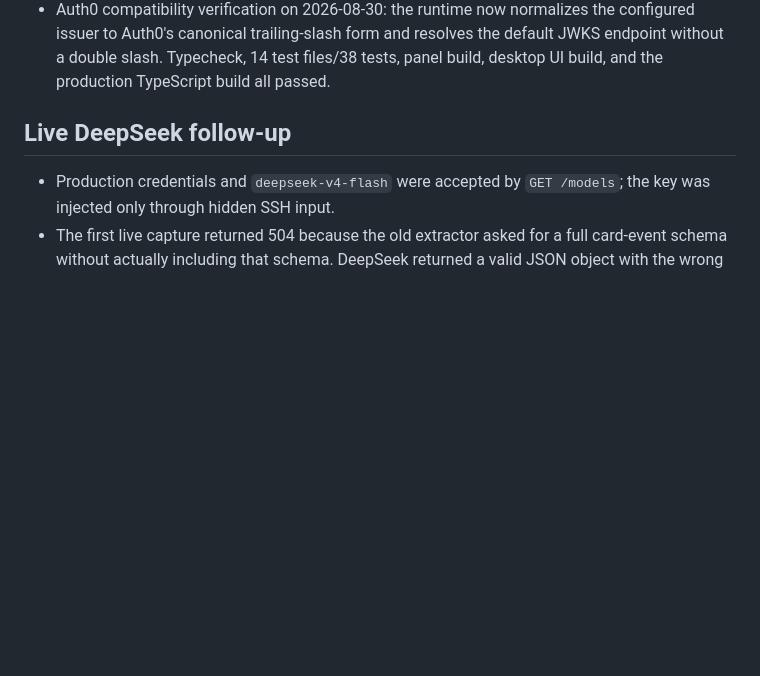
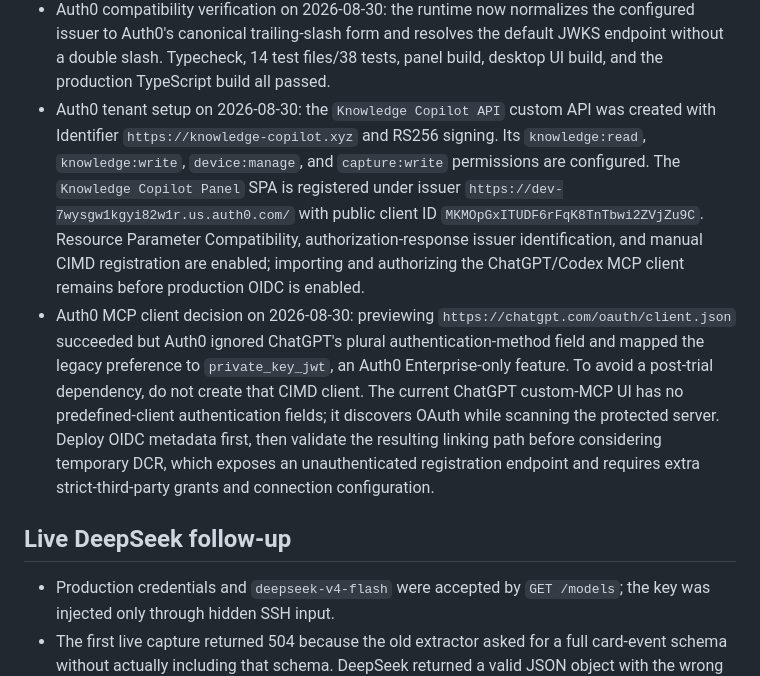
Before and after one commit to Janbecca/knowledge-copilot, a Markdown page: docs/development-status.md, the part around the change. GitHub-like rendering; blank space fills up the shorter version.

Commit message:
docs: record Auth0 tenant setup

```diff
--- a/docs/development-status.md
+++ b/docs/development-status.md
@@ -88,6 +88,8 @@ The selected mode is persisted on the session, so ChatGPT MCP Apps, the standalo
 - Local Windows acceptance on 2026-08-29: the rebuilt NSIS package installed successfully to `D:\Knowledge Copilot` and launched the `Knowledge Copilot` desktop window. Chrome's protected `chrome://extensions` surface cannot be automated by the browser-control policy, so unpacked-extension loading and collection of the generated extension ID require a one-time user handoff before the Native Messaging registry entry can be installed.
 - Local Chrome bridge acceptance on 2026-08-30: unpacked extension ID `mogdmefadbebcnmnkgdmikfpkbjmafci` was bound to the installed desktop executable through the current-user Native Messaging registry; the generated manifest restricts `allowed_origins` to that exact extension. Auth0 SPA review confirmed the panel already sends the custom API Identifier through the OAuth `audience` authorization parameter.
 - Auth0 compatibility verification on 2026-08-30: the runtime now normalizes the configured issuer to Auth0's canonical trailing-slash form and resolves the default JWKS endpoint without a double slash. Typecheck, 14 test files/38 tests, panel build, desktop UI build, and the production TypeScript build all passed.
+- Auth0 tenant setup on 2026-08-30: the `Knowledge Copilot API` custom API was created with Identifier `https://knowledge-copilot.xyz` and RS256 signing. Its `knowledge:read`, `knowledge:write`, `device:manage`, and `capture:write` permissions are configured. The `Knowledge Copilot Panel` SPA is registered under issuer `https://dev-7wysgw1kgyi82w1r.us.auth0.com/` with public client ID `MKMOpGxITUDF6rFqK8TnTbwi2ZVjZu9C`. Resource Parameter Compatibility, authorization-response issuer identification, and manual CIMD registration are enabled; importing and authorizing the ChatGPT/Codex MCP client remains before production OIDC is enabled.
+- Auth0 MCP client decision on 2026-08-30: previewing `https://chatgpt.com/oauth/client.json` succeeded but Auth0 ignored ChatGPT's plural authentication-method field and mapped the legacy preference to `private_key_jwt`, an Auth0 Enterprise-only feature. To avoid a post-trial dependency, do not create that CIMD client. The current ChatGPT custom-MCP UI has no predefined-client authentication fields; it discovers OAuth while scanning the protected server. Deploy OIDC metadata first, then validate the resulting linking path before considering temporary DCR, which exposes an unauthenticated registration endpoint and requires extra strict-third-party grants and connection configuration.
 
 ## Live DeepSeek follow-up
 
```
Also changed, not shown: docs/deployment.md (+1 -1 lines).
